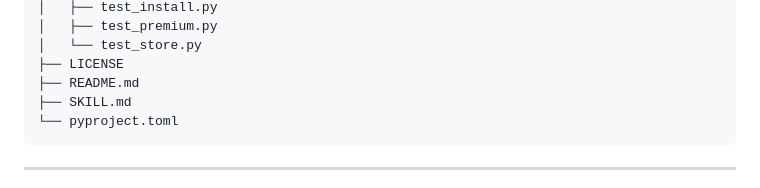
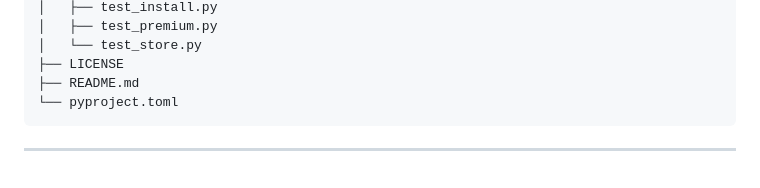
Before and after one commit to kingju1c3/continuity, a Markdown page: README.md, the part around the change. GitHub-like rendering.

Commit message:
docs: remove duplicate root SKILL.md from layout

````diff
--- a/README.md
+++ b/README.md
@@ -1426,7 +1426,6 @@ continuity/
 │   └── test_store.py
 ├── LICENSE
 ├── README.md
-├── SKILL.md
 └── pyproject.toml
 ```
 
````
